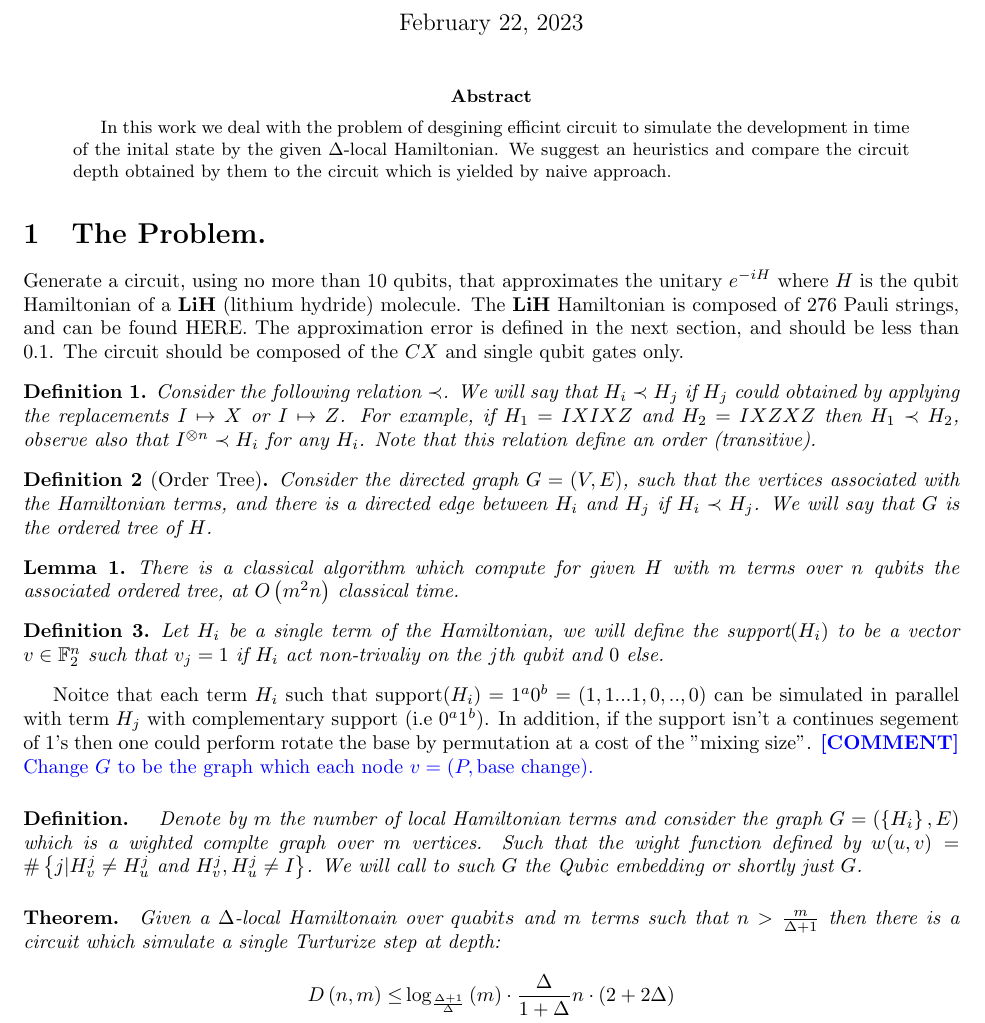
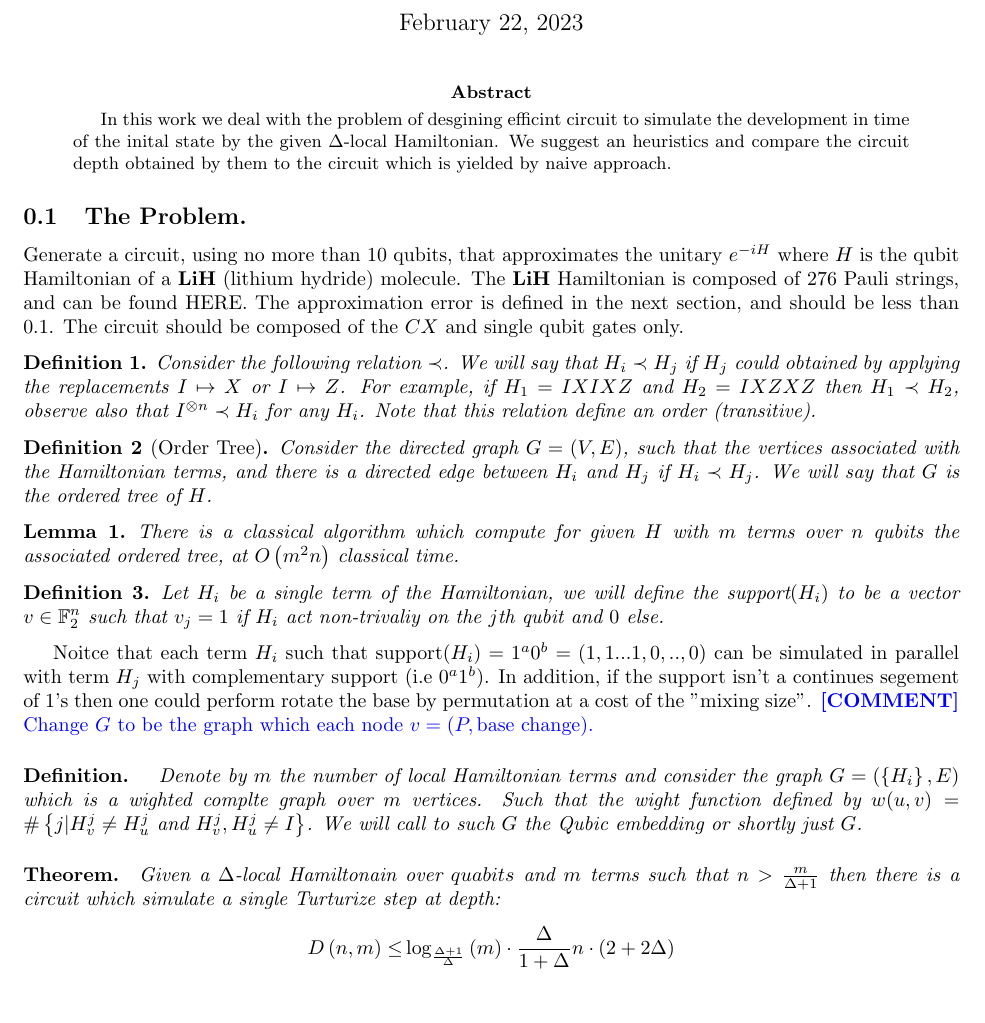
Before and after one commit to dudupo/Academic, a LaTeX paper (projects/Simulation_circuit_project/Classiq.tex): part of page 1 of 5, cut so that both start at the same text, the shorter picture padded with empty space. Compiled offline with pdfLaTeX.

Commit message:
compiling -Wed Feb 22 10:48:07 AM IST 2023

```diff
--- a/projects/Simulation_circuit_project/Classiq.tex
+++ b/projects/Simulation_circuit_project/Classiq.tex
@@ -47,7 +47,7 @@
 %     \end{split}
 % \end{equation*}
 
-\section{The Problem.}
+\subsection{The Problem.}
 Generate a circuit, using no more than \(10\) qubits, that approximates the unitary \(e^{-iH}\) where \(H\) is the qubit Hamiltonian of a \textbf{LiH} (lithium hydride) molecule. The \textbf{LiH} Hamiltonian is composed of 276 Pauli strings, and can be found HERE. The approximation error is defined in the next section, and should be less than \(0.1\). The circuit should be composed of the \(CX\) and single qubit gates only.
 
 \begin{definition}
```
Also changed, not shown: projects/pdfs/Classiq.pdf.
